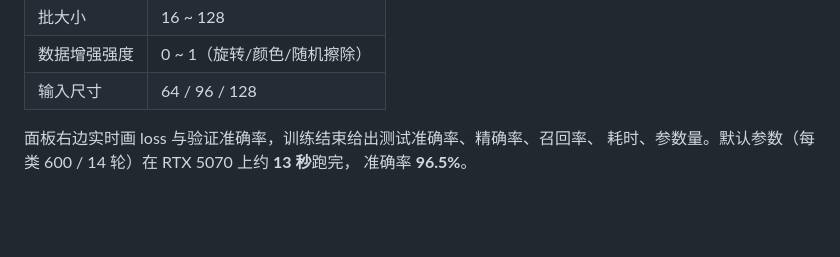
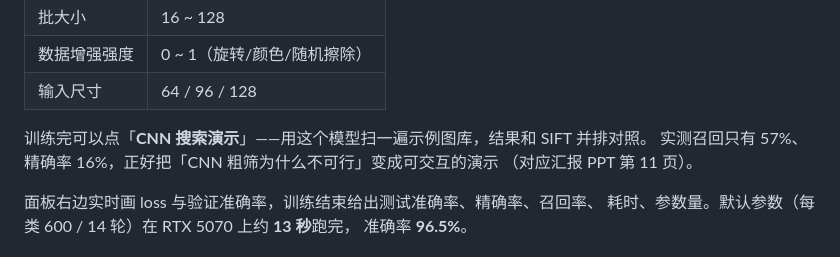
Before and after one commit to ikunchumo/logo-hunter, a Markdown page: README.md, the part around the change. Rendered like a GitHub page; blank space fills up the shorter version.

Commit message:
feat(ui): 训练页新增 CNN 搜索演示
- 训练完可用当前模型扫一遍示例图库（GPU，58 张 0.6 秒）
- 结果按「漏检 / 命中 / 误报 / 正确排除」排序，与 SIFT 逐个对照
- 实测召回 57%、精确率 16%，把 PPT 第 11 页的结论做成可交互演示
- trainer.status() 首次调用即返回设备型号，不再显示「探测中」

```diff
--- a/README.md
+++ b/README.md
@@ -30,6 +30,10 @@
 | 批大小 | 16 ~ 128 |
 | 数据增强强度 | 0 ~ 1（旋转/颜色/随机擦除） |
 | 输入尺寸 | 64 / 96 / 128 |
+
+训练完可以点「**CNN 搜索演示**」——用这个模型扫一遍示例图库，结果和 SIFT 并排对照。
+实测召回只有 57%、精确率 16%，正好把「CNN 粗筛为什么不可行」变成可交互的演示
+（对应汇报 PPT 第 11 页）。
 
 面板右边实时画 loss 与验证准确率，训练结束给出测试准确率、精确率、召回率、
 耗时、参数量。默认参数（每类 600 / 14 轮）在 RTX 5070 上约 **13 秒**跑完，
```
Also changed, not shown: docs/ui_cnn.png (added), 5 other files.
